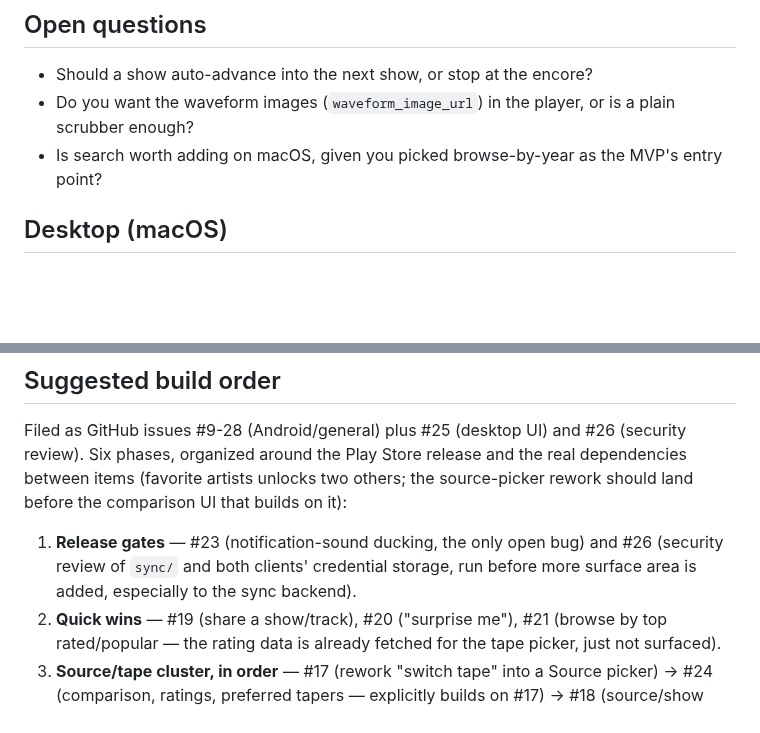
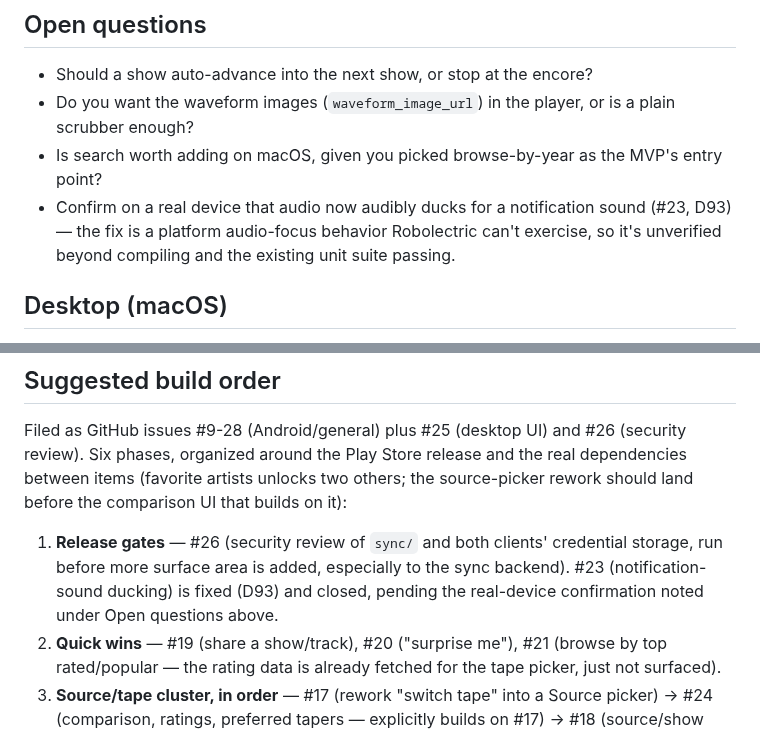
Before and after one commit to mkny13/couch-tour, a Markdown page: ROADMAP.md, 2 parts joined by grey strips. Rendered like a GitHub page; blank space fills up the shorter version.

Commit message:
Note issue #23's fix and remaining device-verification gap
Robolectric can't exercise platform audio focus behavior, so the D93
fix is only confirmed by compiling and the unit suite passing. Also
corrects the just-added "Suggested build order" section, which still
listed #23 as the release's only open bug — it's fixed and closed now.

Co-Authored-By: Claude Sonnet 5 <noreply@anthropic.com>

```diff
--- a/ROADMAP.md
+++ b/ROADMAP.md
@@ -15,6 +15,9 @@ but have no screen.
 - Do you want the waveform images (`waveform_image_url`) in the player, or is a plain
   scrubber enough?
 - Is search worth adding on macOS, given you picked browse-by-year as the MVP's entry point?
+- Confirm on a real device that audio now audibly ducks for a notification sound (#23, D93) —
+  the fix is a platform audio-focus behavior Robolectric can't exercise, so it's unverified
+  beyond compiling and the existing unit suite passing.
 
 ## Desktop (macOS)
 
@@ -67,9 +70,10 @@ review). Six phases, organized around the Play Store release and the real depend
 between items (favorite artists unlocks two others; the source-picker rework should land
 before the comparison UI that builds on it):
 
-1. **Release gates** — #23 (notification-sound ducking, the only open bug) and #26 (security
-   review of `sync/` and both clients' credential storage, run before more surface area is
-   added, especially to the sync backend).
+1. **Release gates** — #26 (security review of `sync/` and both clients' credential storage,
+   run before more surface area is added, especially to the sync backend). #23
+   (notification-sound ducking) is fixed (D93) and closed, pending the real-device
+   confirmation noted under Open questions above.
 2. **Quick wins** — #19 (share a show/track), #20 ("surprise me"), #21 (browse by top
    rated/popular — the rating data is already fetched for the tape picker, just not
    surfaced).
```
